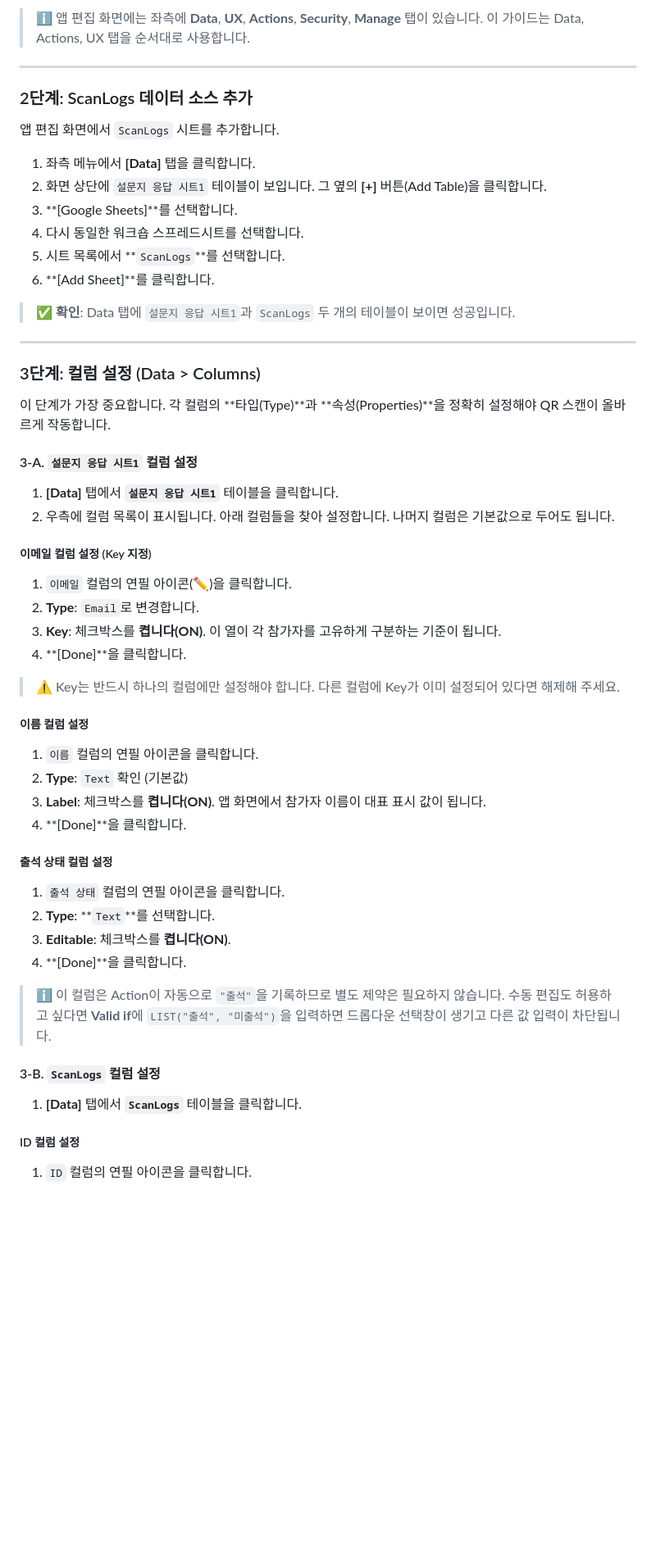
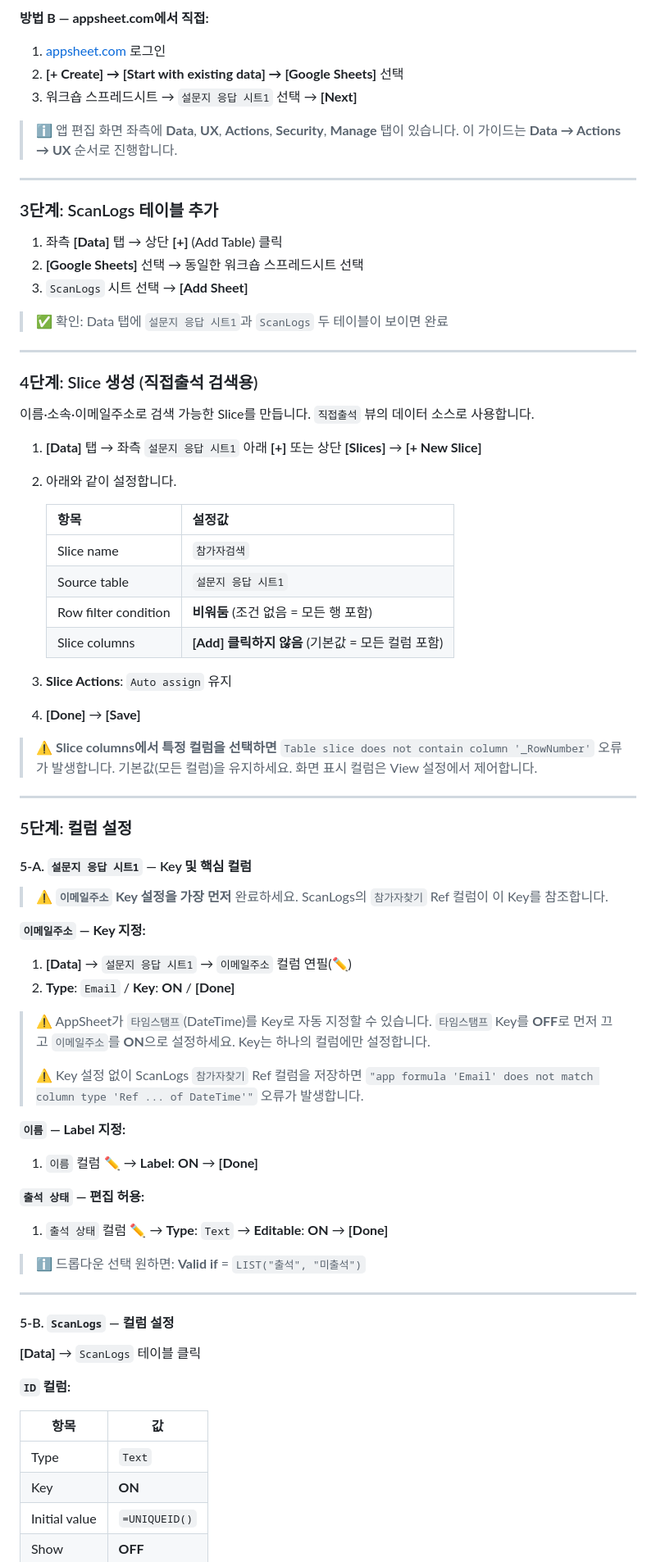
Before and after one commit to parandurume-labs/gm-maju-center-workshop, a Markdown page: README.md, the part around one of its changes. Shown at 82% size. Drawn GitHub-style; blank space fills up the shorter version.

```diff
--- a/README.md
+++ b/README.md
@@ -228,61 +212,82 @@ AppSheet 설정 전에, 스캔 기록을 저장할 시트를 먼저 만들어야
 
-> ℹ️ 앱 편집 화면에는 좌측에 **Data**, **UX**, **Actions**, **Security**, **Manage** 탭이 있습니다. 이 가이드는 Data, Actions, UX 탭을 순서대로 사용합니다.
+**방법 B — appsheet.com에서 직접:**
+
+1. [appsheet.com](https://www.appsheet.com) 로그인
+2. **[+ Create] → [Start with existing data] → [Google Sheets]** 선택
+3. 워크숍 스프레드시트 → `설문지 응답 시트1` 선택 → **[Next]**
+
+> ℹ️ 앱 편집 화면 좌측에 **Data**, **UX**, **Actions**, **Security**, **Manage** 탭이 있습니다. 이 가이드는 **Data → Actions → UX** 순서로 진행합니다.
 
 ---
 
-### 2단계: ScanLogs 데이터 소스 추가
+### 3단계: ScanLogs 테이블 추가
 
-앱 편집 화면에서 `ScanLogs` 시트를 추가합니다.
+1. 좌측 **[Data]** 탭 → 상단 **[+]** (Add Table) 클릭
+2. **[Google Sheets]** 선택 → 동일한 워크숍 스프레드시트 선택
+3. `ScanLogs` 시트 선택 → **[Add Sheet]**
 
-1. 좌측 메뉴에서 **[Data]** 탭을 클릭합니다.
-2. 화면 상단에 `설문지 응답 시트1` 테이블이 보입니다. 그 옆의 **[+]** 버튼(Add Table)을 클릭합니다.
-3. **[Google Sheets]**를 선택합니다.
-4. 다시 동일한 워크숍 스프레드시트를 선택합니다.
-5. 시트 목록에서 **`ScanLogs`**를 선택합니다.
-6. **[Add Sheet]**를 클릭합니다.
-
-> ✅ **확인**: Data 탭에 `설문지 응답 시트1`과 `ScanLogs` 두 개의 테이블이 보이면 성공입니다.
+> ✅ 확인: Data 탭에 `설문지 응답 시트1`과 `ScanLogs` 두 테이블이 보이면 완료
 
 ---
 
-### 3단계: 컬럼 설정 (Data > Columns)
+### 4단계: Slice 생성 (직접출석 검색용)
 
-이 단계가 가장 중요합니다. 각 컬럼의 **타입(Type)**과 **속성(Properties)**을 정확히 설정해야 QR 스캔이 올바르게 작동합니다.
+이름·소속·이메일주소로 검색 가능한 Slice를 만듭니다. `직접출석` 뷰의 데이터 소스로 사용합니다.
 
-#### 3-A. `설문지 응답 시트1` 컬럼 설정
+1. **[Data]** 탭 → 좌측 `설문지 응답 시트1` 아래 **[+]** 또는 상단 **[Slices]** → **[+ New Slice]**
+2. 아래와 같이 설정합니다.
 
-1. **[Data]** 탭에서 **`설문지 응답 시트1`** 테이블을 클릭합니다.
-2. 우측에 컬럼 목록이 표시됩니다. 아래 컬럼들을 찾아 설정합니다. 나머지 컬럼은 기본값으로 두어도 됩니다.
+   | 항목 | 설정값 |
+   | --- | --- |
+   | Slice name | `참가자검색` |
+   | Source table | `설문지 응답 시트1` |
+   | Row filter condition | **비워둠** (조건 없음 = 모든 행 포함) |
+   | Slice columns | **[Add] 클릭하지 않음** (기본값 = 모든 컬럼 포함) |
 
-##### 이메일 컬럼 설정 (Key 지정)
+3. **Slice Actions**: `Auto assign` 유지
+4. **[Done]** → **[Save]**
 
-1. `이메일` 컬럼의 연필 아이콘(✏️)을 클릭합니다.
-2. **Type**: `Email`로 변경합니다.
-3. **Key**: 체크박스를 **켭니다(ON)**. 이 열이 각 참가자를 고유하게 구분하는 기준이 됩니다.
-4. **[Done]**을 클릭합니다.
+> ⚠️ **Slice columns에서 특정 컬럼을 선택하면** `Table slice does not contain column '_RowNumber'` 오류가 발생합니다. 기본값(모든 컬럼)을 유지하세요. 화면 표시 컬럼은 View 설정에서 제어합니다.
 
-> ⚠️ Key는 반드시 하나의 컬럼에만 설정해야 합니다. 다른 컬럼에 Key가 이미 설정되어 있다면 해제해 주세요.
+---
 
-##### 이름 컬럼 설정
+### 5단계: 컬럼 설정
 
-1. `이름` 컬럼의 연필 아이콘을 클릭합니다.
-2. **Type**: `Text` 확인 (기본값)
-3. **Label**: 체크박스를 **켭니다(ON)**. 앱 화면에서 참가자 이름이 대표 표시 값이 됩니다.
-4. **[Done]**을 클릭합니다.
+#### 5-A. `설문지 응답 시트1` — Key 및 핵심 컬럼
 
-##### 출석 상태 컬럼 설정
+> ⚠️ **`이메일주소` Key 설정을 가장 먼저** 완료하세요. ScanLogs의 `참가자찾기` Ref 컬럼이 이 Key를 참조합니다.
 
-1. `출석 상태` 컬럼의 연필 아이콘을 클릭합니다.
-2. **Type**: **`Text`**를 선택합니다.
-3. **Editable**: 체크박스를 **켭니다(ON)**.
-4. **[Done]**을 클릭합니다.
+**`이메일주소` — Key 지정:**
 
-> ℹ️ 이 컬럼은 Action이 자동으로 `"출석"`을 기록하므로 별도 제약은 필요하지 않습니다. 수동 편집도 허용하고 싶다면 **Valid if**에 `LIST("출석", "미출석")`을 입력하면 드롭다운 선택창이 생기고 다른 값 입력이 차단됩니다.
+1. **[Data]** → `설문지 응답 시트1` → `이메일주소` 컬럼 연필(✏️)
+2. **Type**: `Email` / **Key**: **ON** / **[Done]**
 
-#### 3-B. `ScanLogs` 컬럼 설정
+> ⚠️ AppSheet가 `타임스탬프`(DateTime)를 Key로 자동 지정할 수 있습니다. `타임스탬프` Key를 **OFF**로 먼저 끄고 `이메일주소`를 **ON**으로 설정하세요. Key는 하나의 컬럼에만 설정합니다.
+>
+> ⚠️ Key 설정 없이 ScanLogs `참가자찾기` Ref 컬럼을 저장하면 `"app formula 'Email' does not match column type 'Ref ... of DateTime'"` 오류가 발생합니다.
 
-1. **[Data]** 탭에서 **`ScanLogs`** 테이블을 클릭합니다.
+**`이름` — Label 지정:**
 
-##### ID 컬럼 설정
+1. `이름` 컬럼 ✏️ → **Label**: **ON** → **[Done]**
 
-1. `ID` 컬럼의 연필 아이콘을 클릭합니다.
+**`출석 상태` — 편집 허용:**
+
+1. `출석 상태` 컬럼 ✏️ → **Type**: `Text` → **Editable**: **ON** → **[Done]**
+
+> ℹ️ 드롭다운 선택 원하면: **Valid if** = `LIST("출석", "미출석")`
+
+---
+
+#### 5-B. `ScanLogs` — 컬럼 설정
+
+**[Data]** → `ScanLogs` 테이블 클릭
+
+**`ID` 컬럼:**
+
+| 항목 | 값 |
+| --- | --- |
+| Type | `Text` |
+| Key | **ON** |
+| Initial value | `=UNIQUEID()` |
+| Show | **OFF** |
+
```
Also changed, not shown: other parts of README.md (+351 -303 lines), attendee-search-slice.png (added), extension.png (added), view-position.png (added).
